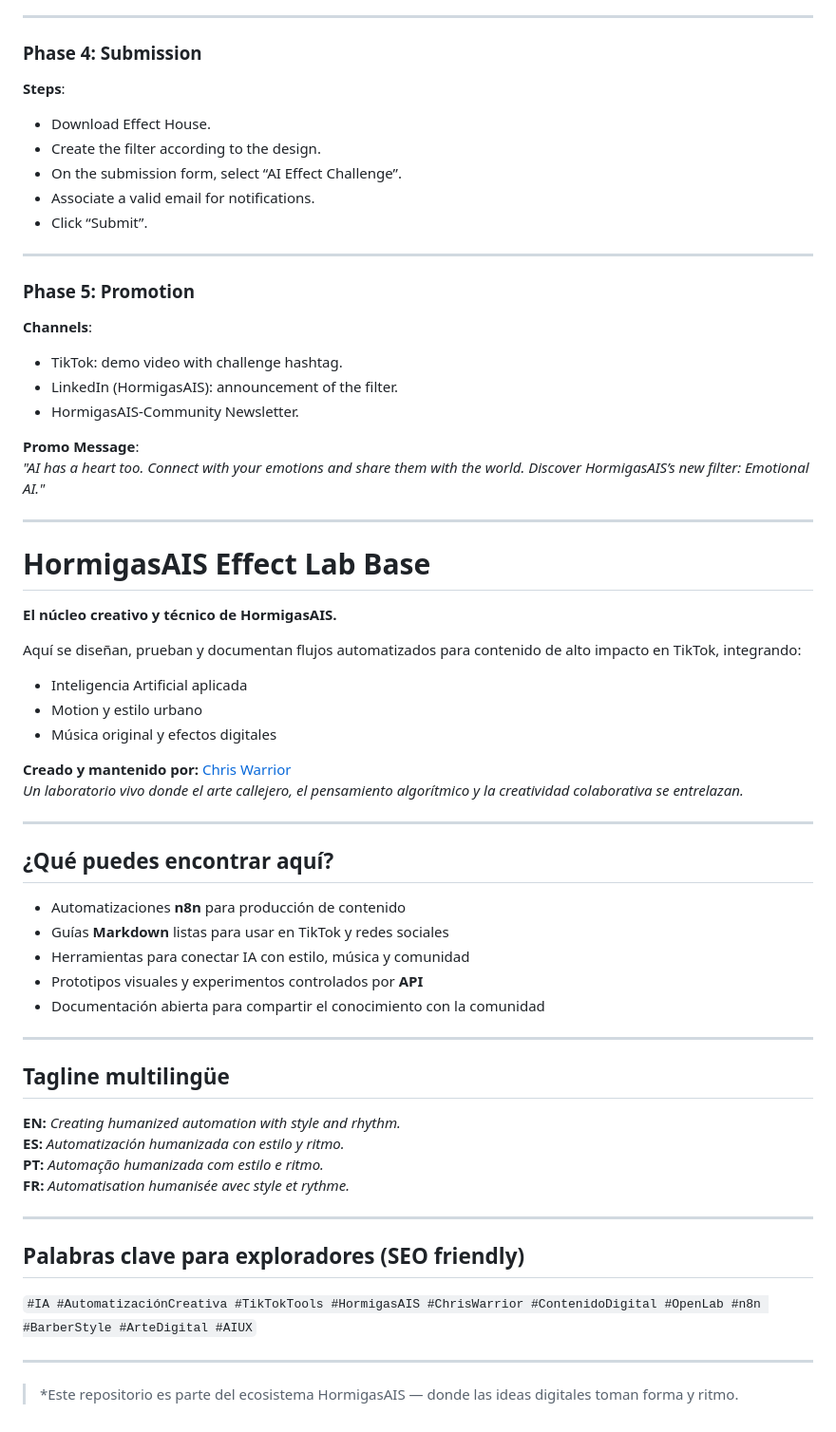
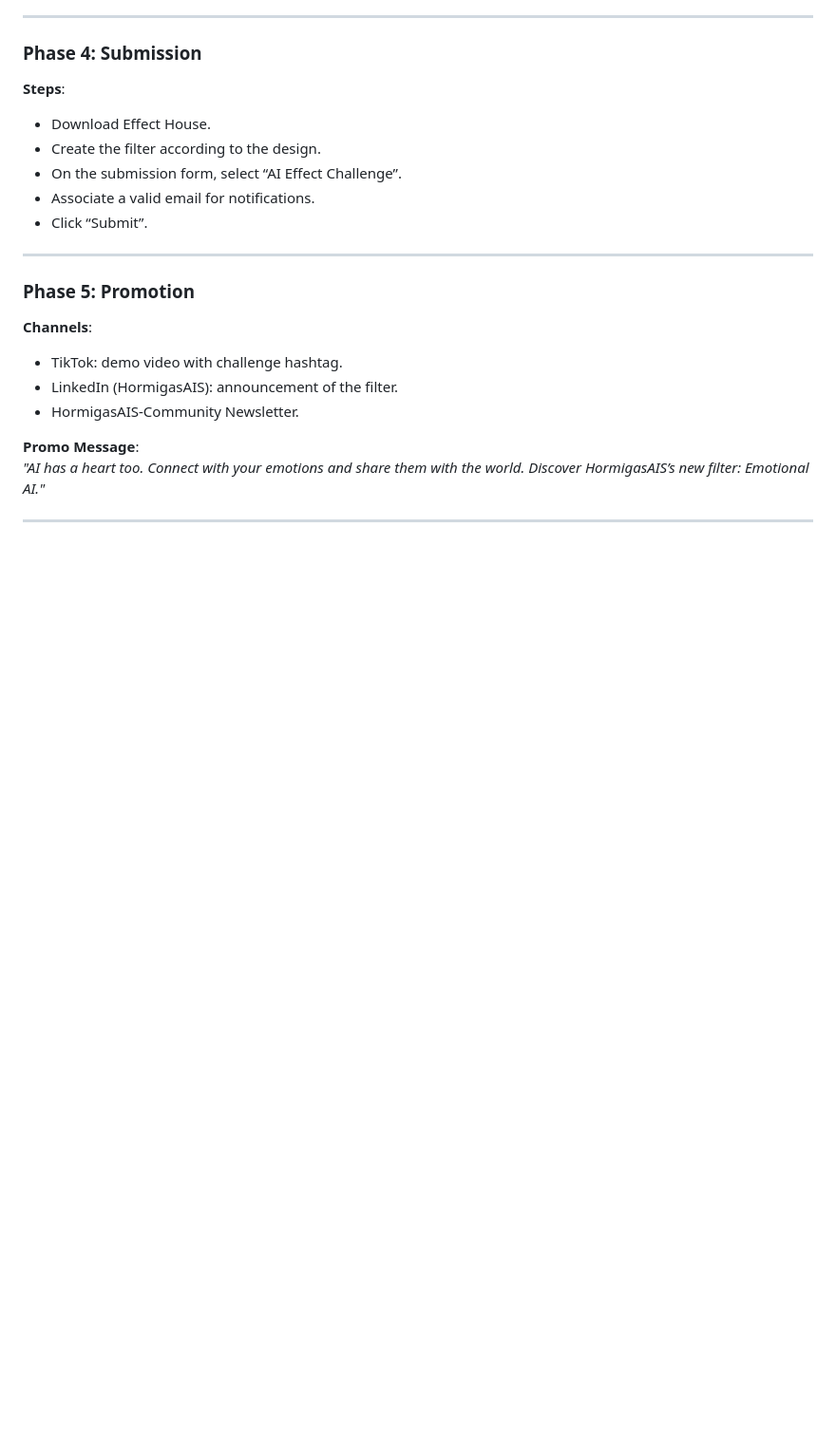
Before and after one commit to Thrumanshow/hormigasais-effectlab-base, a Markdown page: README.md, the part around the change printed below. Shown: that part at 95% size. GitHub-like rendering; blank space fills up the shorter version.

```diff
--- a/README.md
+++ b/README.md
@@ -135,45 +199,3 @@
 *"AI has a heart too. Connect with your emotions and share them with the world. Discover HormigasAIS’s new filter: Emotional AI."*
 
 ---
-
-# HormigasAIS Effect Lab Base
-
-**El núcleo creativo y técnico de HormigasAIS.**
-
-Aquí se diseñan, prueban y documentan flujos automatizados para contenido de alto impacto en TikTok, integrando:
-
-- Inteligencia Artificial aplicada
-- Motion y estilo urbano
-- Música original y efectos digitales
-
-**Creado y mantenido por:** [Chris Warrior](https://github.com/Thrumanshow)
-_Un laboratorio vivo donde el arte callejero, el pensamiento algorítmico y la creatividad colaborativa se entrelazan._
-
----
-
-## ¿Qué puedes encontrar aquí?
-
-- Automatizaciones **n8n** para producción de contenido
-- Guías **Markdown** listas para usar en TikTok y redes sociales
-- Herramientas para conectar IA con estilo, música y comunidad
-- Prototipos visuales y experimentos controlados por **API**
-- Documentación abierta para compartir el conocimiento con la comunidad
-
----
-
-## Tagline multilingüe
-
-**EN:** *Creating humanized automation with style and rhythm.*
-**ES:** *Automatización humanizada con estilo y ritmo.*
-**PT:** *Automação humanizada com estilo e ritmo.*
-**FR:** *Automatisation humanisée avec style et rythme.*
-
----
-
-## Palabras clave para exploradores (SEO friendly)
-
-`#IA #AutomatizaciónCreativa #TikTokTools #HormigasAIS #ChrisWarrior #ContenidoDigital #OpenLab #n8n #BarberStyle #ArteDigital #AIUX`
-
----
-
-> *Este repositorio es parte del ecosistema HormigasAIS — donde las ideas digitales toman forma y ritmo.
```
Also changed, not shown: other parts of README.md (+64 -0 lines).
